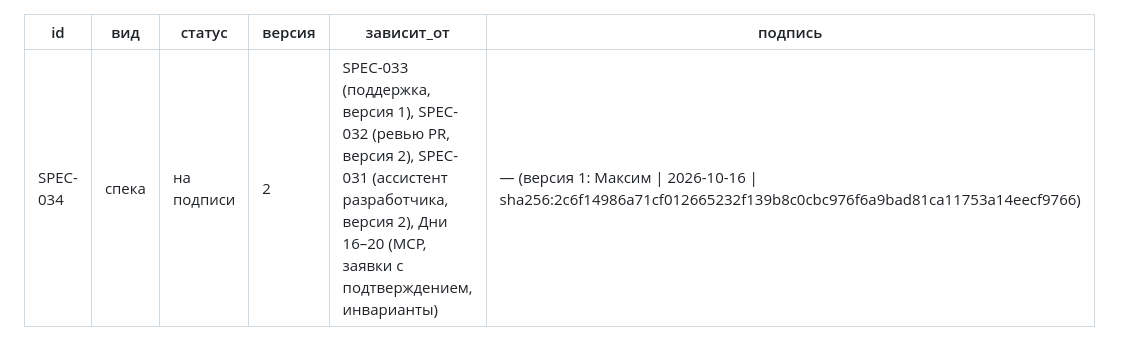
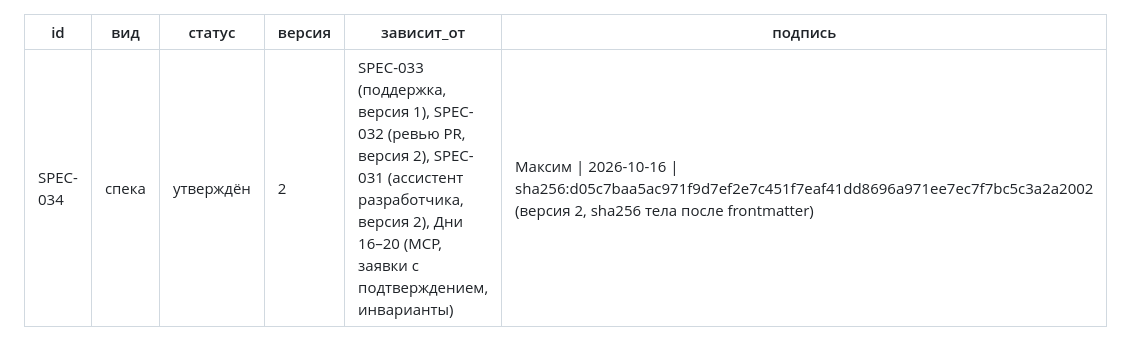
Before and after one commit to Ludiamen/AI-Advent-Challenge-Day-34, a Markdown page: specs/034-file-assistant/spec.md, the part around the change. Drawn GitHub-style.

```diff
--- a/specs/034-file-assistant/spec.md
+++ b/specs/034-file-assistant/spec.md
@@ -1,10 +1,10 @@
 ---
 id: SPEC-034
 вид: спека
-статус: на подписи
+статус: утверждён
 версия: 2
 зависит_от: SPEC-033 (поддержка, версия 1), SPEC-032 (ревью PR, версия 2), SPEC-031 (ассистент разработчика, версия 2), Дни 16–20 (MCP, заявки с подтверждением, инварианты)
-подпись: — (версия 1: Максим | 2026-10-16 | sha256:2c6f14986a71cf012665232f139b8c0cbc976f6a9bad81ca11753a14eecf9766)
+подпись: Максим | 2026-10-16 | sha256:d05c7baa5ac971f9d7ef2e7c451f7eaf41dd8696a971ee7ec7f7bc5c3a2a2002 (версия 2, sha256 тела после frontmatter)
 ---
 
 # День 34 — ассистент для работы с файлами проекта: спецификация
```
Also changed, not shown: specs/034-file-assistant/plan.md (+2 -2 lines).
